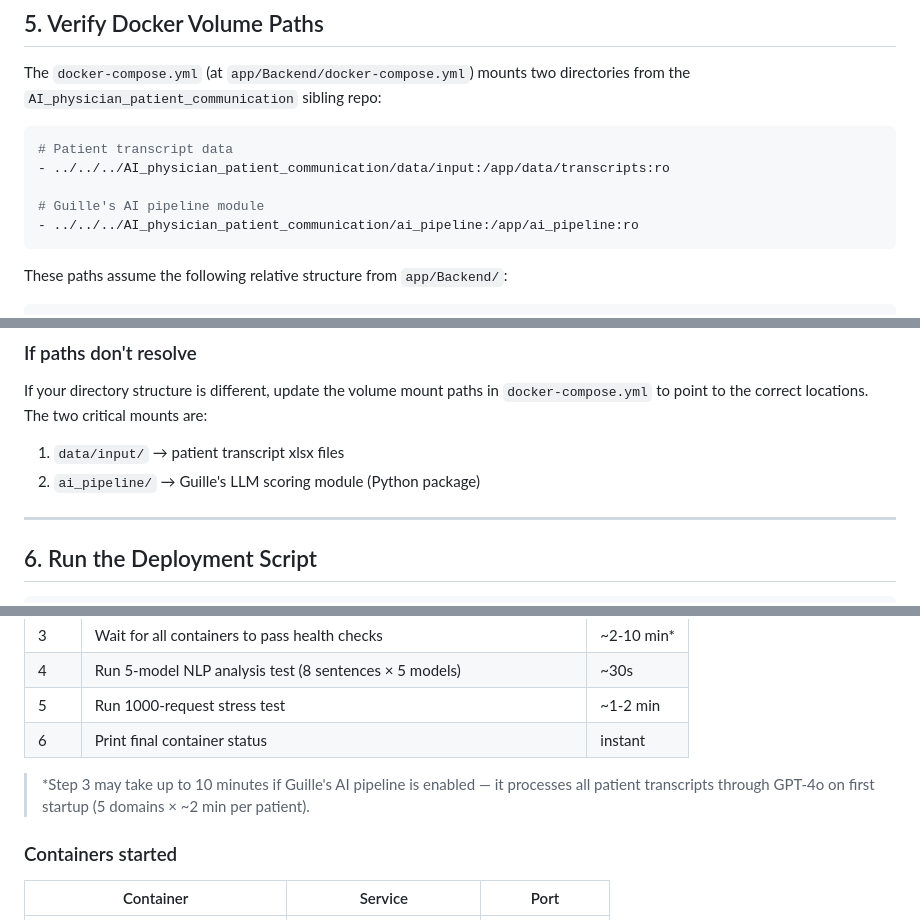
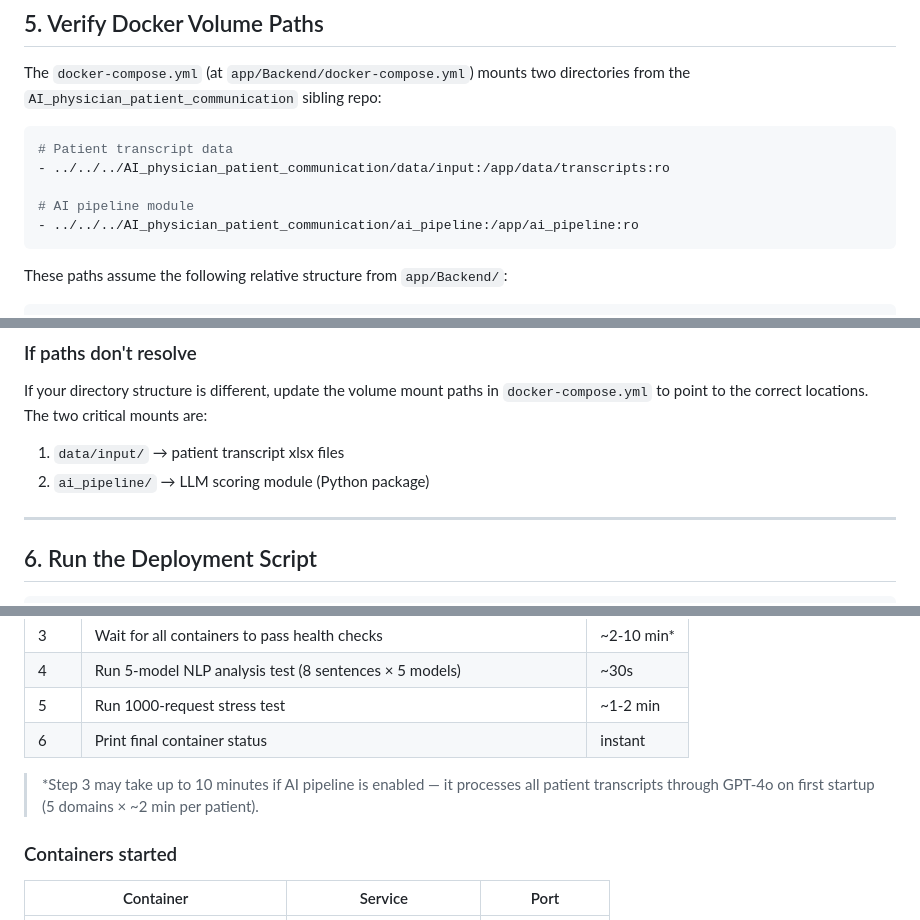
Before and after one commit to HyunjunA/Prostate_cancer_consultation, a Markdown page: DEPLOYMENT_GUIDE.md, 3 parts joined by grey strips. Drawn GitHub-style.

````diff
--- a/DEPLOYMENT_GUIDE.md
+++ b/DEPLOYMENT_GUIDE.md
@@ -196,7 +196,7 @@ The `docker-compose.yml` (at `app/Backend/docker-compose.yml`) mounts two direct
 # Patient transcript data
 - ../../../AI_physician_patient_communication/data/input:/app/data/transcripts:ro
 
-# Guille's AI pipeline module
+# AI pipeline module
 - ../../../AI_physician_patient_communication/ai_pipeline:/app/ai_pipeline:ro
 ```
 
@@ -227,7 +227,7 @@ ls ../../../AI_physician_patient_communication/ai_pipeline/
 If your directory structure is different, update the volume mount paths in `docker-compose.yml` to point to the correct locations. The two critical mounts are:
 
 1. `data/input/` → patient transcript xlsx files
-2. `ai_pipeline/` → Guille's LLM scoring module (Python package)
+2. `ai_pipeline/` → LLM scoring module (Python package)
 
 ---
 
@@ -250,7 +250,7 @@ chmod +x run_all.sh
 | 5 | Run 1000-request stress test | ~1-2 min |
 | 6 | Print final container status | instant |
 
-> *Step 3 may take up to 10 minutes if Guille's AI pipeline is enabled — it processes all patient transcripts through GPT-4o on first startup (5 domains × ~2 min per patient).
+> *Step 3 may take up to 10 minutes if AI pipeline is enabled — it processes all patient transcripts through GPT-4o on first startup (5 domains × ~2 min per patient).
 
 ### Containers started
 
````
Also changed, not shown: other parts of DEPLOYMENT_GUIDE.md (+6 -6 lines).
